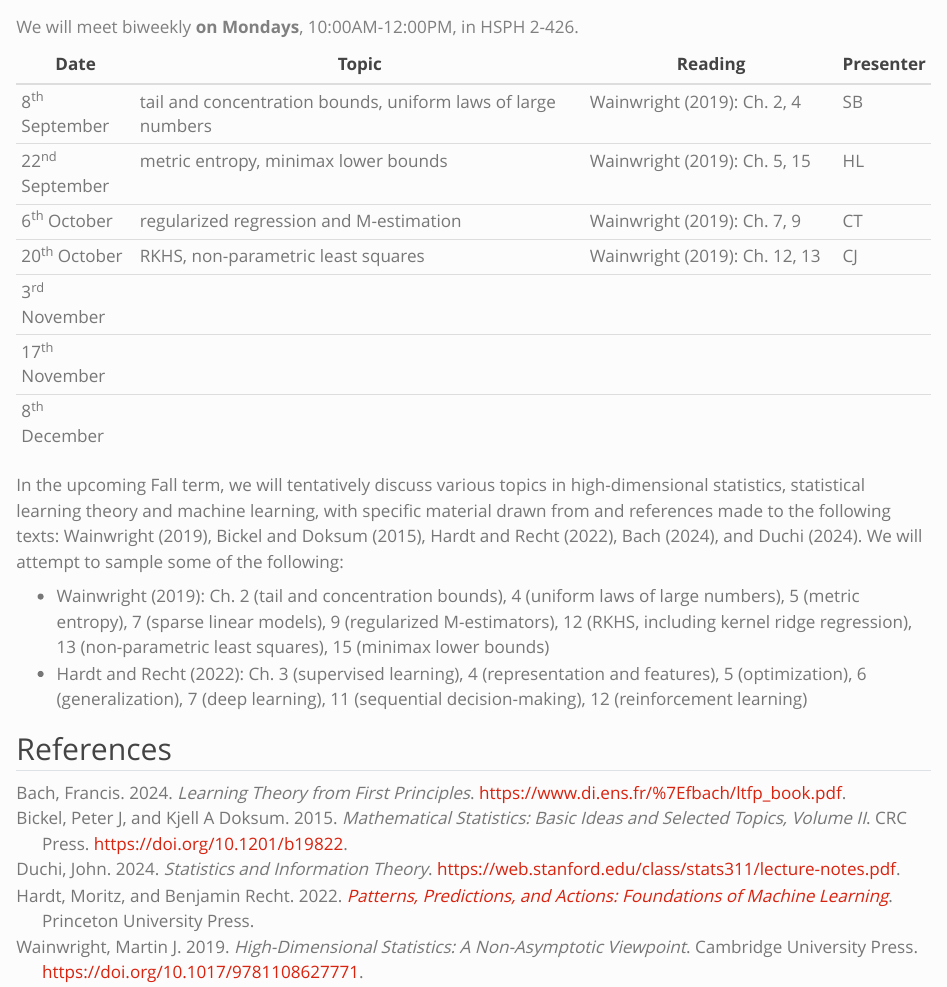
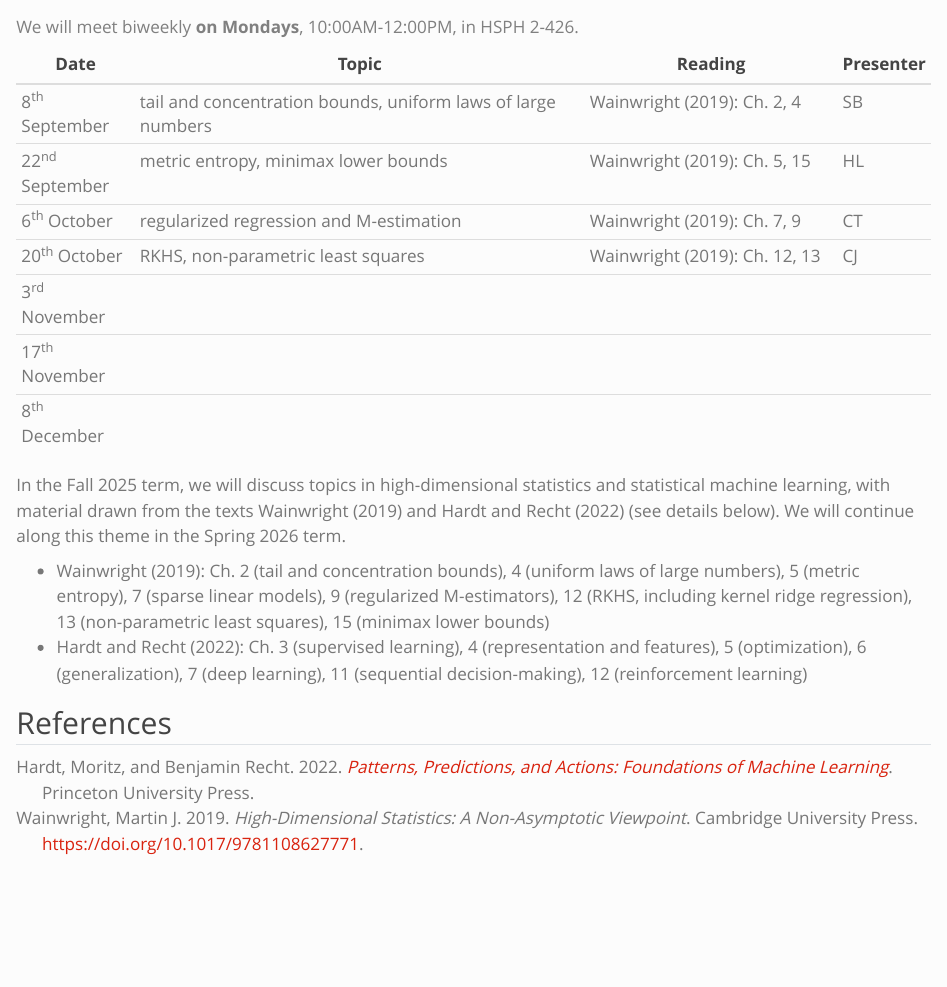
Before and after one commit to nshlab/labmeeting, a Quarto document (index.qmd): the page in a window 1100 px wide, from 120 px down. Rendered offline with R 4.5, knitr and Pandoc in place of Quarto, with nearby package versions.

Commit message:
update schedules

```diff
--- a/index.qmd
+++ b/index.qmd
@@ -16,12 +16,10 @@ title: "Fall 2025"
 
 : We will meet biweekly **on Mondays**, 10:00AM-12:00PM, in HSPH 2-426.
 
-In the upcoming Fall term, we will tentatively discuss various topics in
-high-dimensional statistics, statistical learning theory and machine learning,
-with specific material drawn from and references made to the following texts:
-@wainwright2019highdim, @bickel2015mathematical, @hardt2022patterns,
-@bach2024learning, and @duchi2024statistics. We will attempt to sample some of
-the following:
+In the Fall 2025 term, we will discuss topics in high-dimensional statistics
+and statistical machine learning, with material drawn from the texts
+@wainwright2019highdim and @hardt2022patterns (see details below). We will
+continue along this theme in the Spring 2026 term.
 
 - @wainwright2019highdim: Ch. 2 (tail and concentration bounds), 4
   (uniform laws of large numbers), 5 (metric entropy), 7 (sparse linear
```
Also changed, not shown: sandbox/spring2026.qmd (+4 -5 lines), 1 other file.
